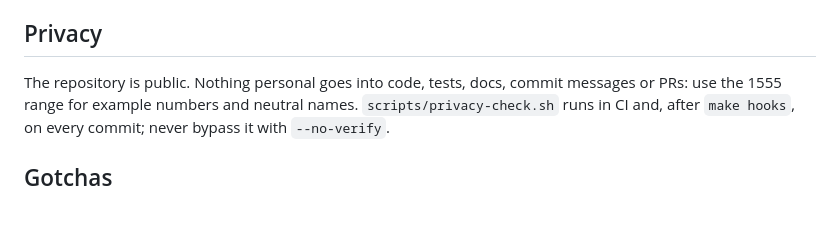
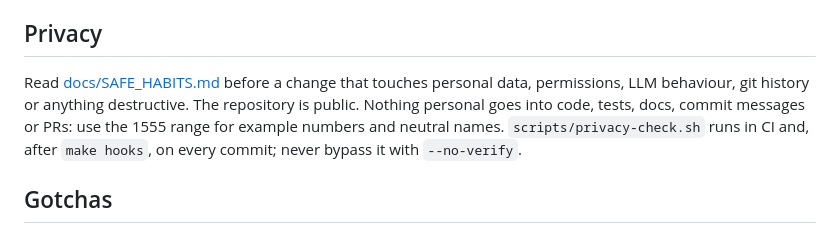
Before and after one commit to GilCaplan/whatsapp_chatbot, a Markdown page: CLAUDE.md, the part around the change. GitHub-like rendering; blank space fills up the shorter version.

```diff
--- a/CLAUDE.md
+++ b/CLAUDE.md
@@ -114,7 +114,8 @@ deliberate; upgrading whatsmeow runs one-way DB migrations on `whatsapp.db` (bac
 
 ## Privacy
 
-The repository is public. Nothing personal goes into code, tests, docs, commit messages or PRs: use the
+Read [docs/SAFE_HABITS.md](docs/SAFE_HABITS.md) before a change that touches personal data, permissions, LLM
+behaviour, git history or anything destructive. The repository is public. Nothing personal goes into code, tests, docs, commit messages or PRs: use the
 1555 range for example numbers and neutral names. `scripts/privacy-check.sh` runs in CI and, after
 `make hooks`, on every commit; never bypass it with `--no-verify`.
 
```
Also changed, not shown: CONTRIBUTING.md (+2 -0 lines), docs/SAFE_HABITS.md (added, +185 -0 lines).
